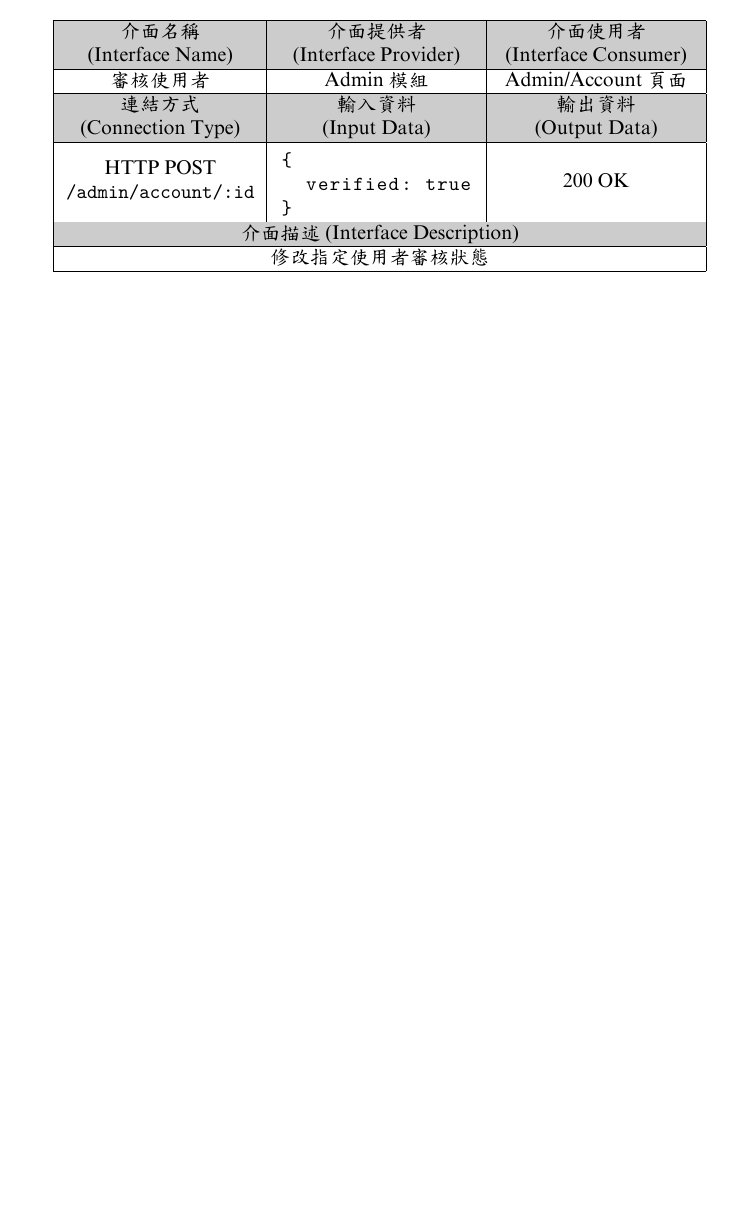
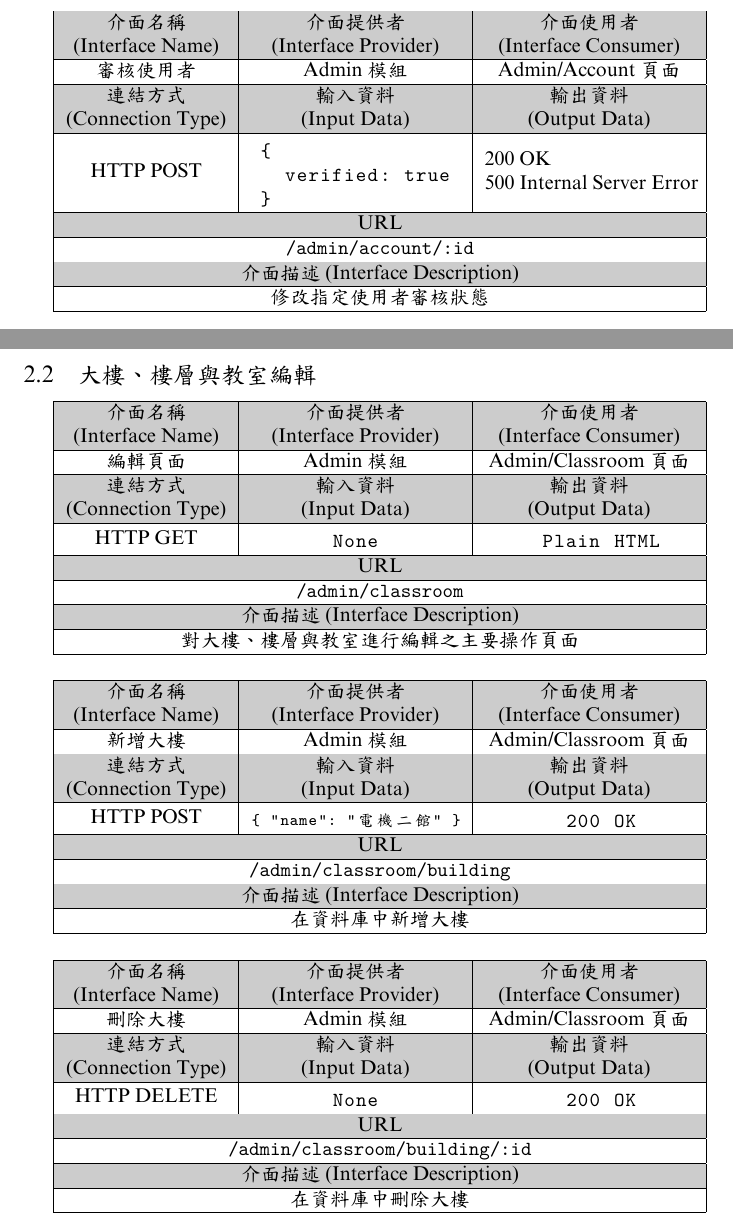
Before and after one commit to asas1asas200/NTOUClassroomBorrowing, a LaTeX document (doc/SDD.tex): part of page 7 of 13 before the commit and two parts of pages 8 and 9 of 17 after it, the two joined at a grey line, cut so that both start at the same text, the shorter picture padded with empty space. The pictures show the PDF file doc/SDD.pdf that the author committed with the source.

Commit message:
doc(SDD): add classroom I.R. in Sec.2.2

```diff
--- a/doc/SDD.tex
+++ b/doc/SDD.tex
@@ -132,5 +132,7 @@
 		#1                                     & #2                   & #3                    \\ \hline
 		\rowcolor{LightGray} 連結方式              & 輸入資料                 & 輸出資料                  \\
 		\rowcolor{LightGray} (Connection Type) & (Input Data)         & (Output Data)         \\ \hline
-		\makecell{#4}                          & \usebox\jsoninputbox & \usebox\jsonoutputbox \\ \hline
+		#4                                     & \usebox\jsoninputbox & \usebox\jsonoutputbox \\ \hline
+		\rowcolor{LightGray} \multicolumn{3}{|c|}{ URL }                                      \\ \hline
+		\multicolumn{3}{|c|}{\texttt{#5}}                                                     \\ \hline
 		\rowcolor{LightGray} \multicolumn{3}{|c|}{  介面描述 (Interface Description) }            \\ \hline
@@ -279,11 +287,23 @@ Plain HTML
 \end{lrbox}
 
 \begin{lrbox}{\jsonoutputbox}
-	200 OK
+	\makecell[l]{
+		200 OK \\
+		500 Internal Server Error
+	}
 \end{lrbox}
 
 \IRTable{審核使用者}
 {Admin 模組}
 {Admin/Account 頁面}
-{HTTP POST \\ \texttt{/admin/account/:id}}
+{HTTP POST}
+{/admin/account/:id}
 {修改指定使用者審核狀態}
+
+\pagebreak
+
+\subsection{大樓、樓層與教室編輯}
+
+\begin{lrbox}{\jsoninputbox}
+	\begin{lstlisting}
+None
@@ -289,0 +315,35 @@ Plain HTML
+	Plain HTML
+\end{lstlisting}
+\end{lrbox}
+
+\IRTable{編輯頁面}
+{Admin 模組}
+{Admin/Classroom 頁面}
+{HTTP GET}
+{/admin/classroom}
+{對大樓、樓層與教室進行編輯之主要操作頁面}
+
+\bigskip
+
+\begin{lrbox}{\jsoninputbox}
+	\begin{lstlisting}[basicstyle=\footnotesize\ttfamily]
+{ "name": "電機二館" }
+\end{lstlisting}
+\end{lrbox}
+
+\begin{lrbox}{\jsonoutputbox}
+	\begin{lstlisting}
+	200 OK
+\end{lstlisting}
+\end{lrbox}
+
+\IRTable{新增大樓}
+{Admin 模組}
+{Admin/Classroom 頁面}
+{HTTP POST}
+{/admin/classroom/building}
+{在資料庫中新增大樓}
+
+\bigskip
+
+\begin{lrbox}{\jsoninputbox}
@@ -289,0 +357,21 @@ Plain HTML
+	200 OK
+\end{lstlisting}
+\end{lrbox}
+
+\IRTable{刪除大樓}
+{Admin 模組}
+{Admin/Classroom 頁面}
+{HTTP DELETE}
+{/admin/classroom/building/:id}
+{在資料庫中刪除大樓}
+
+\bigskip
+
+\begin{lrbox}{\jsoninputbox}
+	\begin{lstlisting}[basicstyle=\tiny\ttfamily]
+{
+	"building": "電機二館",
+	"floor": "一樓",
+}
+\end{lstlisting}
+\end{lrbox}
@@ -289,0 +382,13 @@ Plain HTML
+\end{lstlisting}
+\end{lrbox}
+
+\IRTable{新增樓層}
+{Admin 模組}
+{Admin/Classroom 頁面}
+{HTTP POST}
+{/admin/classroom/floor}
+{在指定的大樓中新增樓層}
+
+\bigskip
+
+\begin{lrbox}{\jsoninputbox}
@@ -289,0 +403,13 @@ Plain HTML
+\end{lstlisting}
+\end{lrbox}
+
+\IRTable{刪除樓層}
+{Admin 模組}
+{Admin/Classroom 頁面}
+{HTTP DELETE}
+{/admin/classroom/building/:id/floor/:fid}
+{刪除大樓中指定的樓層}
+
+\bigskip
+
+\begin{lrbox}{\jsoninputbox}
@@ -289,0 +424,7 @@ Plain HTML
+\end{lstlisting}
+\end{lrbox}
+
+\IRTable{空教室表單}
+{Admin 模組}
+{Admin/Classroom 頁面}
+{HTTP GET}
@@ -289,0 +445,27 @@ Plain HTML
+\end{lstlisting}
+\end{lrbox}
+
+\IRTable{教室資訊}
+{Admin 模組}
+{Admin/Classroom 頁面}
+{HTTP GET}
+{/admin/classroom/building/:id/floor/:fid/classroom/:cid}
+{查詢指定教室的資訊}
+
+\bigskip
+
+\begin{lrbox}{\jsoninputbox}
+	\begin{lstlisting}[basicstyle=\tiny\ttfamily]
+{
+	"building": "電機二館",
+	"floor": "一樓",
+	"name": "INS 103",
+	"capacity": 30,
+	"schedule":
+		[
+			[ null, lesson2, ... ],
+			[ lesson1, null, ... ], ...
+		],
+	"options": ["computer"]
+}
+\end{lstlisting}
@@ -289,0 +477,27 @@ Plain HTML
+\end{lstlisting}
+\end{lrbox}
+
+\IRTable{建立新教室}
+{Admin 模組}
+{Admin/Classroom 頁面}
+{HTTP POST}
+{/admin/classroom}
+{在指定的樓層中建立新教室}
+
+\bigskip
+
+\begin{lrbox}{\jsoninputbox}
+	\begin{lstlisting}[basicstyle=\tiny\ttfamily]
+{
+	"building": "電機二館",
+	"floor": "一樓",
+	"name": "INS 103",
+	"capacity": 30,
+	"schedule":
+		[
+			[ null, lesson2, ... ],
+			[ lesson1, null, ... ], ...
+		],
+	"options": ["computer"]
+}
+\end{lstlisting}
@@ -289,0 +509,11 @@ Plain HTML
+\end{lstlisting}
+\end{lrbox}
+
+\IRTable{更新教室}
+{Admin 模組}
+{Admin/Classroom 頁面}
+{HTTP PUT}
+{/admin/classroom/building/:id/floor/:fid/classroom/:cid}
+{更新指定教室的資訊}
+
+\bigskip
@@ -290,3 +530,15 @@ Plain HTML
+\end{lstlisting}
+\end{lrbox}
+
+\IRTable{刪除教室}
+{Admin 模組}
+{Admin/Classroom 頁面}
+{HTTP DELETE}
+{/admin/classroom/building/:id/floor/:fid/classroom/:cid}
+{刪除指定教室}
+
+
+
 
 \newpage
 
```
Also changed, not shown: doc/SDD.pdf, doc/SDD.tex (88 more changed lines).
